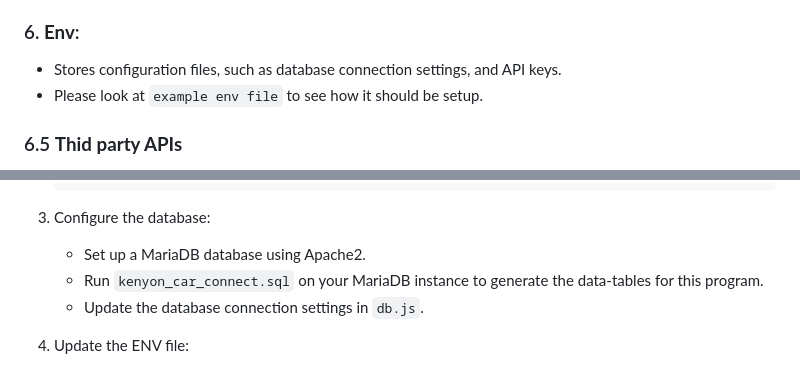
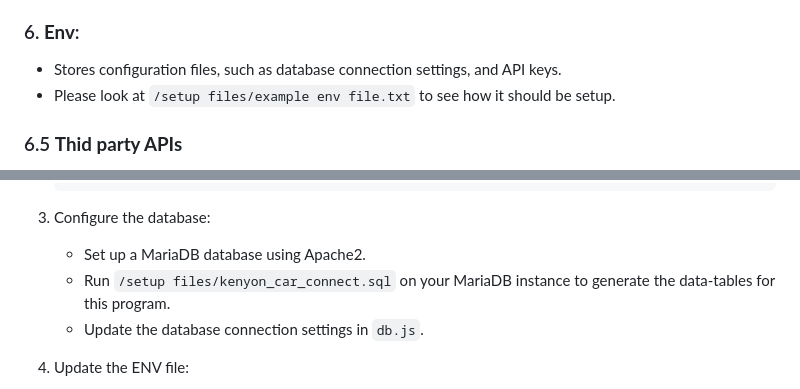
Before and after one commit to GrantCulbertson/kenyon-car-connect, a Markdown page: README.md, 2 parts joined by grey strips. Rendered like a GitHub page.

```diff
--- a/README.md
+++ b/README.md
@@ -63,7 +63,7 @@ The project uses a modular structure to organize code for scalability and mainta
 
 ### 6. **Env**:
    - Stores configuration files, such as database connection settings, and API keys.
-   - Please look at `example env file` to see how it should be setup.
+   - Please look at `/setup files/example env file.txt` to see how it should be setup.
 
 ### 6.5 **Thid party APIs** ###
    - Make sure you update the API keys in the env file...
@@ -103,7 +103,7 @@ Follow these steps to set up and run the project locally:
 
 3. Configure the database:
    - Set up a MariaDB database using Apache2.
-   - Run `kenyon_car_connect.sql` on your MariaDB instance to generate the data-tables for this program.
+   - Run `/setup files/kenyon_car_connect.sql` on your MariaDB instance to generate the data-tables for this program.
    - Update the database connection settings in `db.js`.
 
 4. Update the ENV file:
```
